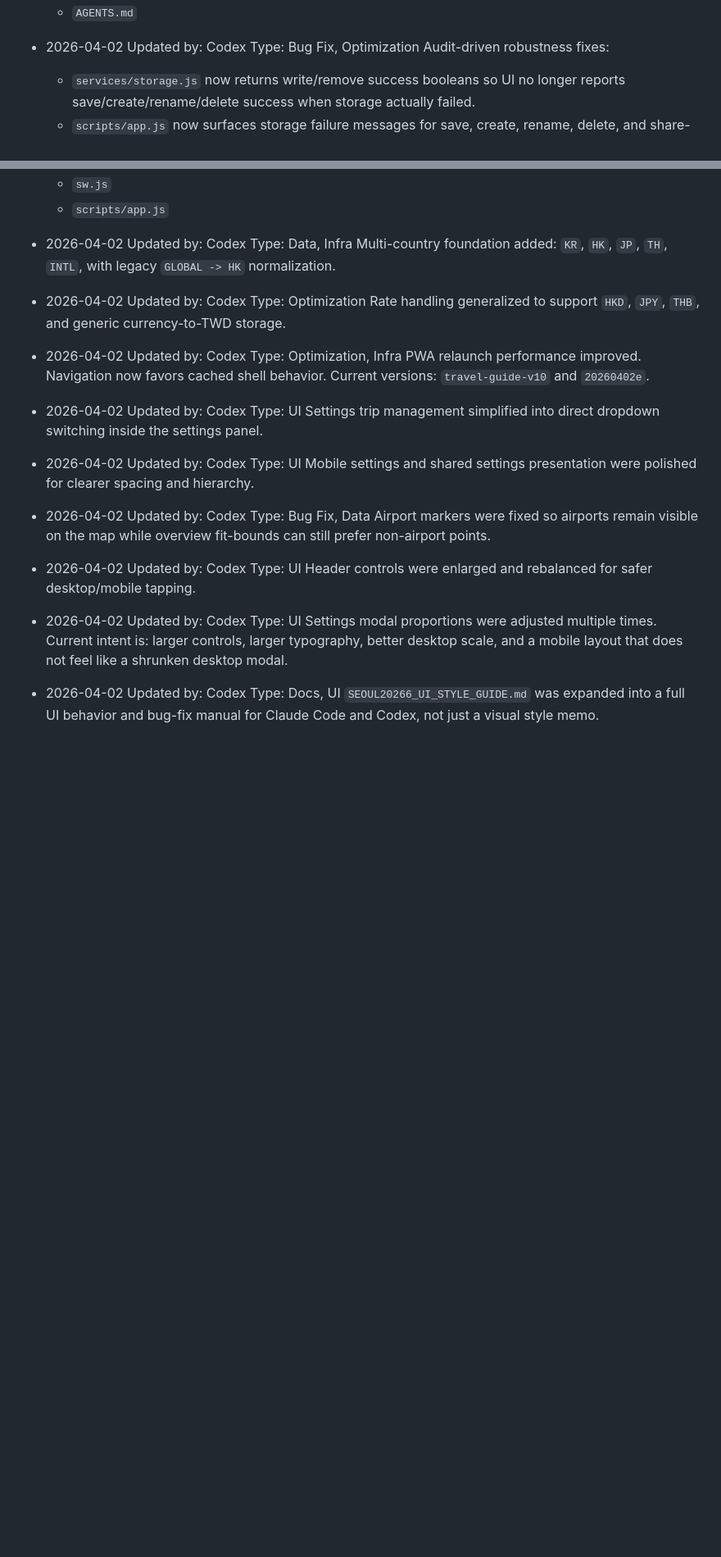
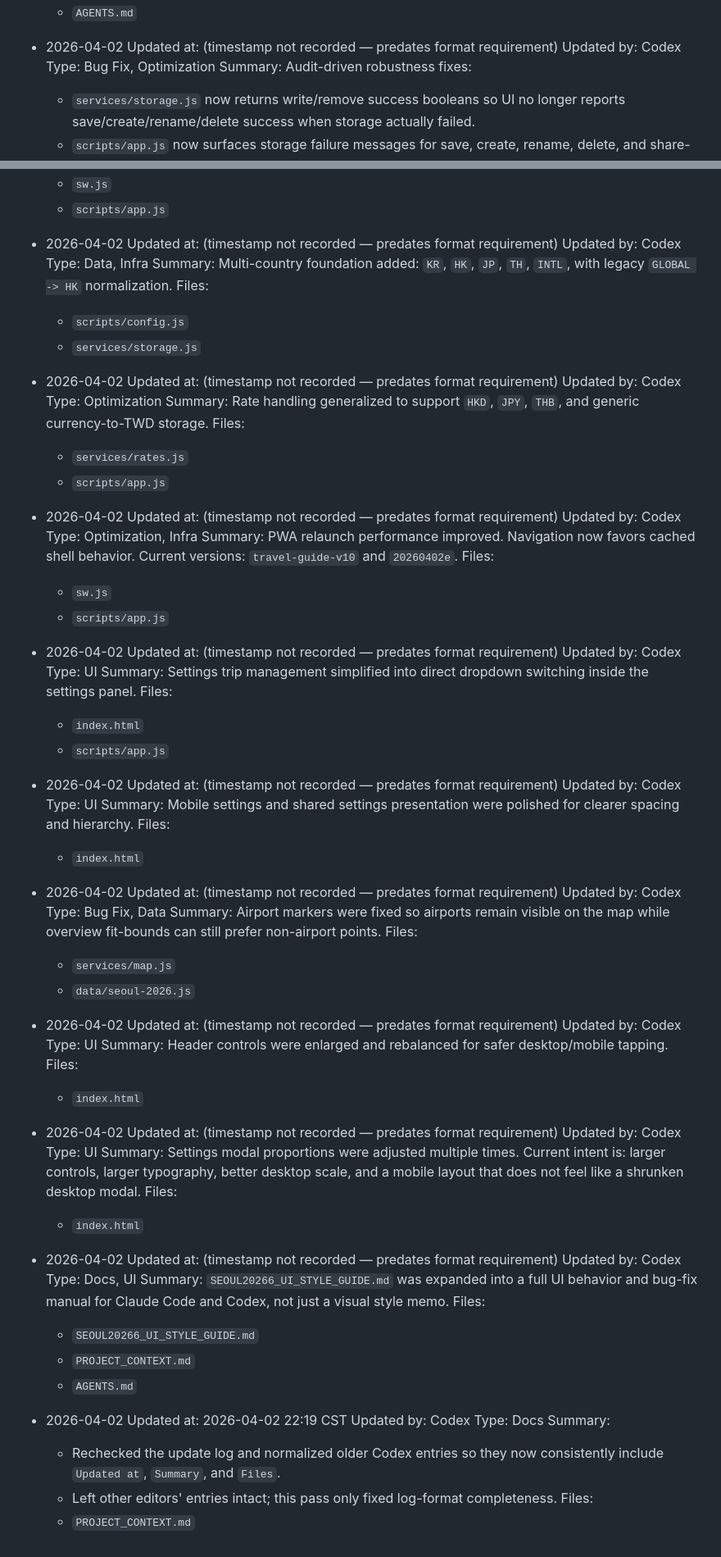
Before and after one commit to Sherlock5140/seoul20266, a Markdown page: PROJECT_CONTEXT.md, 2 parts joined by grey strips. Shown at 82% size. GitHub-like rendering; blank space fills up the shorter version.

Commit message:
Normalize project update log entries

```diff
--- a/PROJECT_CONTEXT.md
+++ b/PROJECT_CONTEXT.md
@@ -227,8 +261,10 @@ Follow-up rule:
   - `AGENTS.md`
 
 - 2026-04-02
+  Updated at: (timestamp not recorded — predates format requirement)
   Updated by: Codex
   Type: Bug Fix, Optimization
+  Summary:
   Audit-driven robustness fixes:
   - `services/storage.js` now returns write/remove success booleans so UI no longer reports save/create/rename/delete success when storage actually failed.
   - `scripts/app.js` now surfaces storage failure messages for save, create, rename, delete, and share-copy actions.
@@ -272,38 +313,91 @@ Follow-up rule:
   - `scripts/app.js`
 
 - 2026-04-02
+  Updated at: (timestamp not recorded — predates format requirement)
   Updated by: Codex
   Type: Data, Infra
+  Summary:
   Multi-country foundation added: `KR`, `HK`, `JP`, `TH`, `INTL`, with legacy `GLOBAL -> HK` normalization.
+  Files:
+  - `scripts/config.js`
+  - `services/storage.js`
 - 2026-04-02
+  Updated at: (timestamp not recorded — predates format requirement)
   Updated by: Codex
   Type: Optimization
+  Summary:
   Rate handling generalized to support `HKD`, `JPY`, `THB`, and generic currency-to-TWD storage.
+  Files:
+  - `services/rates.js`
+  - `scripts/app.js`
 - 2026-04-02
+  Updated at: (timestamp not recorded — predates format requirement)
   Updated by: Codex
   Type: Optimization, Infra
+  Summary:
   PWA relaunch performance improved. Navigation now favors cached shell behavior. Current versions: `travel-guide-v10` and `20260402e`.
+  Files:
+  - `sw.js`
+  - `scripts/app.js`
 - 2026-04-02
+  Updated at: (timestamp not recorded — predates format requirement)
   Updated by: Codex
   Type: UI
+  Summary:
   Settings trip management simplified into direct dropdown switching inside the settings panel.
+  Files:
+  - `index.html`
+  - `scripts/app.js`
 - 2026-04-02
+  Updated at: (timestamp not recorded — predates format requirement)
   Updated by: Codex
   Type: UI
+  Summary:
   Mobile settings and shared settings presentation were polished for clearer spacing and hierarchy.
+  Files:
+  - `index.html`
 - 2026-04-02
+  Updated at: (timestamp not recorded — predates format requirement)
   Updated by: Codex
   Type: Bug Fix, Data
+  Summary:
   Airport markers were fixed so airports remain visible on the map while overview fit-bounds can still prefer non-airport points.
+  Files:
+  - `services/map.js`
+  - `data/seoul-2026.js`
 - 2026-04-02
+  Updated at: (timestamp not recorded — predates format requirement)
   Updated by: Codex
   Type: UI
+  Summary:
   Header controls were enlarged and rebalanced for safer desktop/mobile tapping.
+  Files:
+  - `index.html`
 - 2026-04-02
+  Updated at: (timestamp not recorded — predates format requirement)
   Updated by: Codex
   Type: UI
+  Summary:
   Settings modal proportions were adjusted multiple times. Current intent is: larger controls, larger typography, better desktop scale, and a mobile layout that does not feel like a shrunken desktop modal.
+  Files:
+  - `index.html`
 - 2026-04-02
+  Updated at: (timestamp not recorded — predates format requirement)
   Updated by: Codex
   Type: Docs, UI
+  Summary:
   `SEOUL20266_UI_STYLE_GUIDE.md` was expanded into a full UI behavior and bug-fix manual for Claude Code and Codex, not just a visual style memo.
+  Files:
+  - `SEOUL20266_UI_STYLE_GUIDE.md`
+  - `PROJECT_CONTEXT.md`
+  - `AGENTS.md`
+
+- 2026-04-02
+  Updated at: 2026-04-02 22:19 CST
+  Updated by: Codex
+  Type: Docs
+  Summary:
+  - Rechecked the update log and normalized older Codex entries so they now consistently include `Updated at`, `Summary`, and `Files`.
+  - Left other editors' entries intact; this pass only fixed log-format completeness.
+  Files:
+  - `PROJECT_CONTEXT.md`
```
Also changed, not shown: other parts of PROJECT_CONTEXT.md (+42 -3 lines).
